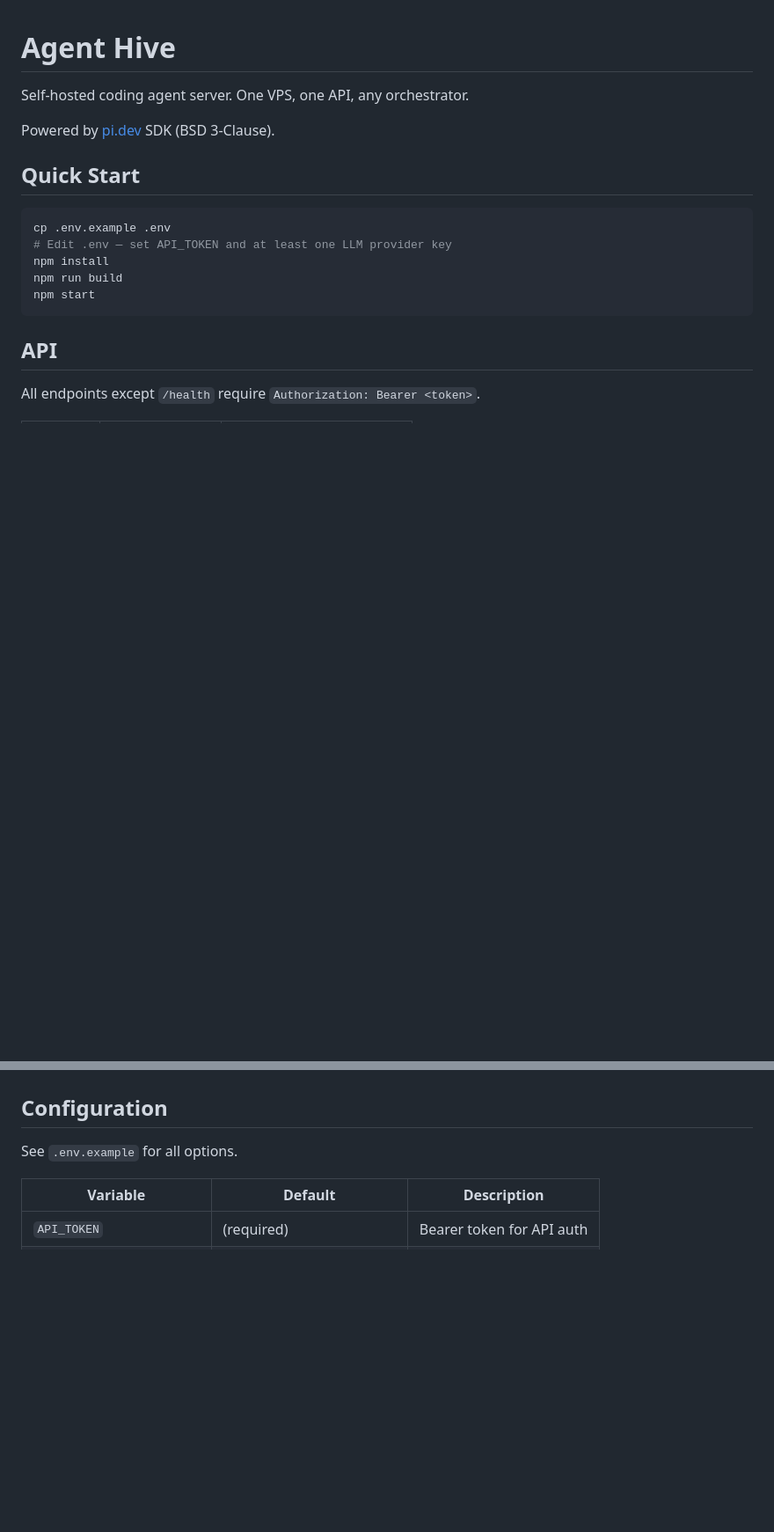
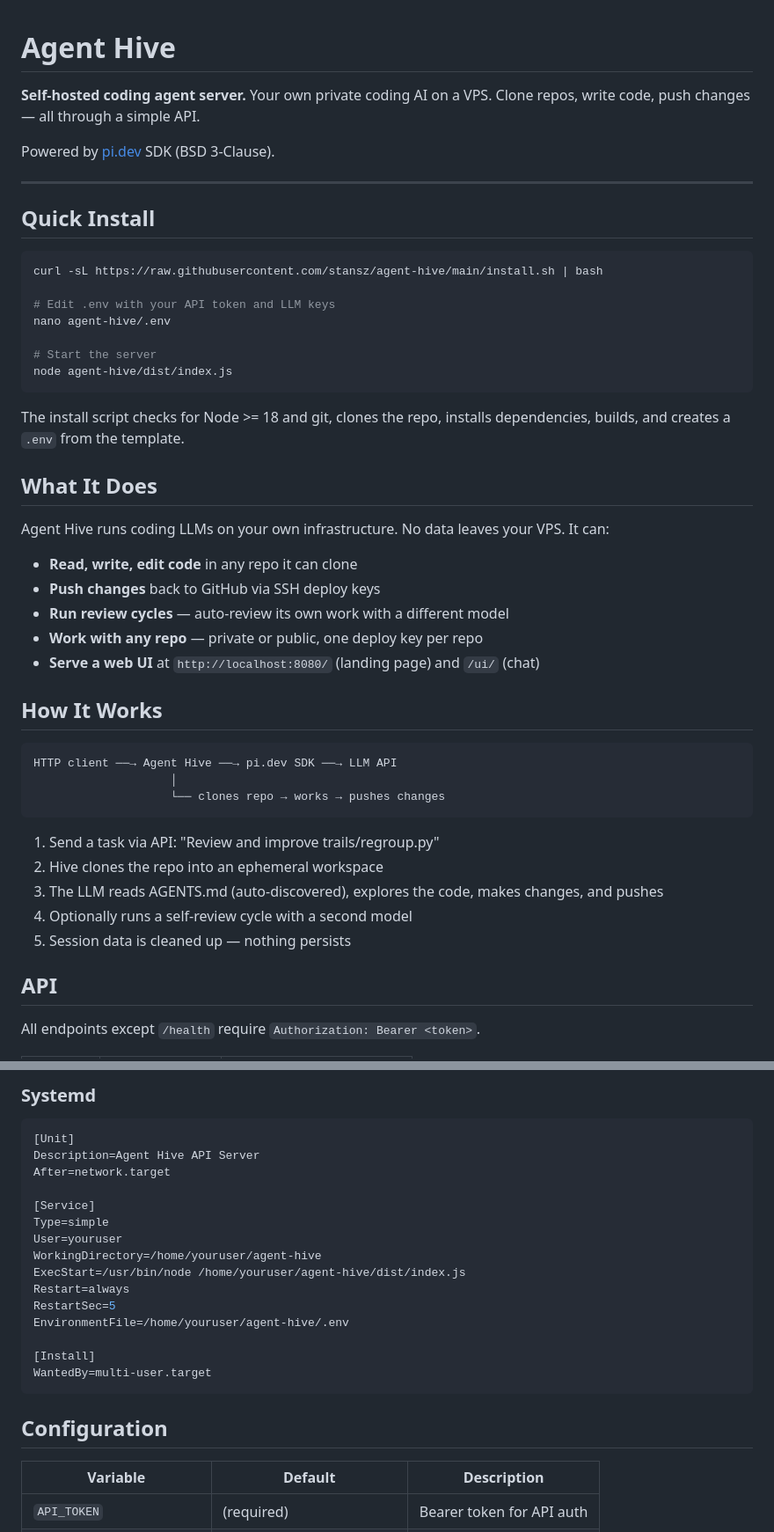
Before and after one commit to stansz/agent-hive, a Markdown page: README.md, 2 parts joined by grey strips. Shown at 88% size. GitHub-like rendering; blank space fills up the shorter version.

````diff
--- a/README.md
+++ b/README.md
@@ -1,18 +1,48 @@
 # Agent Hive
 
-Self-hosted coding agent server. One VPS, one API, any orchestrator.
+**Self-hosted coding agent server.** Your own private coding AI on a VPS. Clone repos, write code, push changes — all through a simple API.
 
 Powered by [pi.dev](https://pi.dev) SDK (BSD 3-Clause).
 
-## Quick Start
+---
+
+## Quick Install
 
 ```bash
-cp .env.example .env
-# Edit .env — set API_TOKEN and at least one LLM provider key
-npm install
-npm run build
-npm start
+curl -sL https://raw.githubusercontent.com/stansz/agent-hive/main/install.sh | bash
+
+# Edit .env with your API token and LLM keys
+nano agent-hive/.env
+
+# Start the server
+node agent-hive/dist/index.js
 ```
+
+The install script checks for Node >= 18 and git, clones the repo, installs dependencies, builds, and creates a `.env` from the template.
+
+## What It Does
+
+Agent Hive runs coding LLMs on your own infrastructure. No data leaves your VPS. It can:
+
+- **Read, write, edit code** in any repo it can clone
+- **Push changes** back to GitHub via SSH deploy keys
+- **Run review cycles** — auto-review its own work with a different model
+- **Work with any repo** — private or public, one deploy key per repo
+- **Serve a web UI** at `http://localhost:8080/` (landing page) and `/ui/` (chat)
+
+## How It Works
+
+```
+HTTP client ──→ Agent Hive ──→ pi.dev SDK ──→ LLM API
+                    │
+                    └── clones repo → works → pushes changes
+```
+
+1. Send a task via API: "Review and improve trails/regroup.py"
+2. Hive clones the repo into an ephemeral workspace
+3. The LLM reads AGENTS.md (auto-discovered), explores the code, makes changes, and pushes
+4. Optionally runs a self-review cycle with a second model
+5. Session data is cleaned up — nothing persists
 
 ## API
 
@@ -64,7 +143,24 @@ The prompt also includes ""Read AGENTS.md for project context"" as a fallback.
+### Systemd
+
+```ini
+[Unit]
+Description=Agent Hive API Server
+After=network.target
+
+[Service]
+Type=simple
+User=youruser
+WorkingDirectory=/home/youruser/agent-hive
+ExecStart=/usr/bin/node /home/youruser/agent-hive/dist/index.js
+Restart=always
+RestartSec=5
+EnvironmentFile=/home/youruser/agent-hive/.env
+
+[Install]
+WantedBy=multi-user.target
+```
 
 ## Configuration
-
-See `.env.example` for all options.
 
 | Variable | Default | Description |
 |----------|---------|-------------|
````
Also changed, not shown: other parts of README.md (+81 -44 lines).
